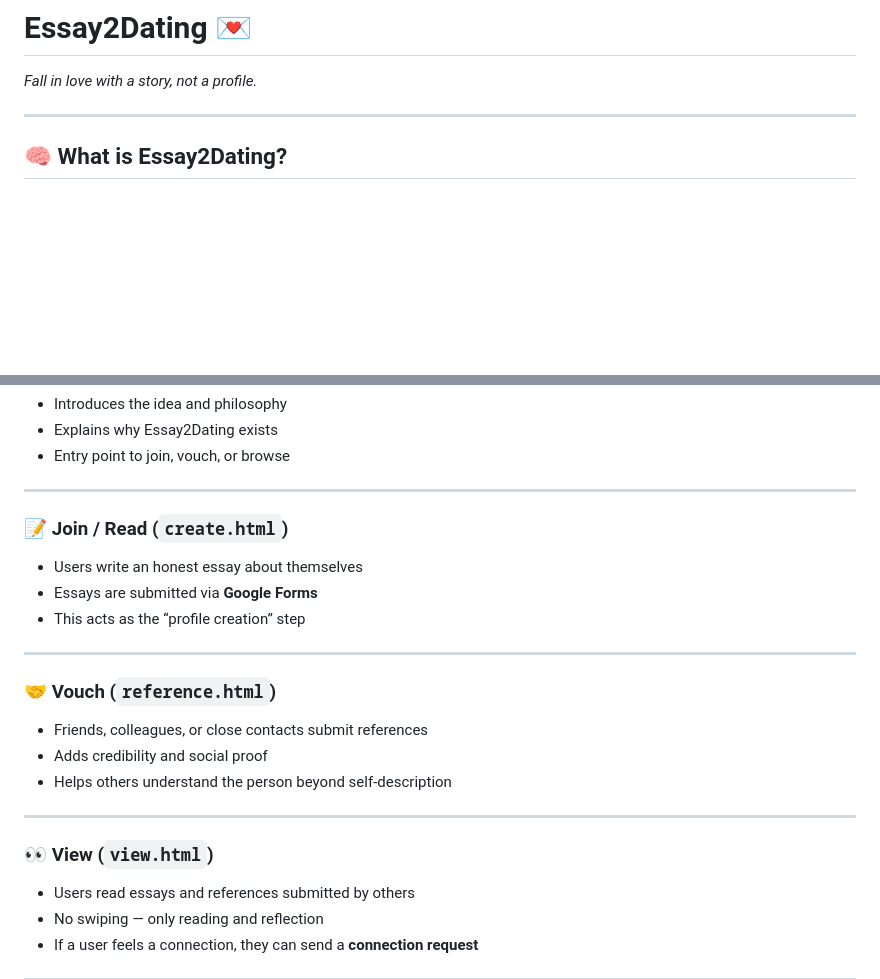
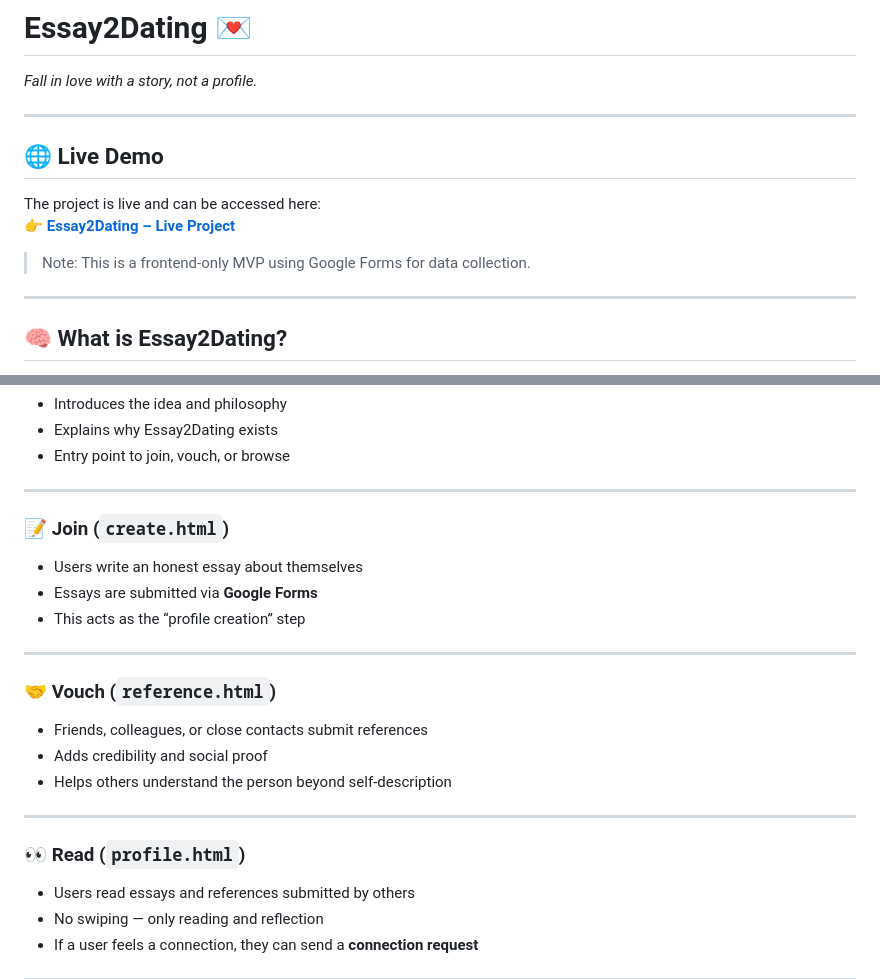
Before and after one commit to sanidhya2506/ESSAY2DATING, a Markdown page: README.md, 2 parts joined by grey strips. Drawn GitHub-style; blank space fills up the shorter version.

Commit message:
Enhance README with live demo and section updates
Updated README to include live demo link and clarify sections.

```diff
--- a/README.md
+++ b/README.md
@@ -1,5 +1,14 @@
 # Essay2Dating 💌
 *Fall in love with a story, not a profile.*
+
+---
+
+## 🌐 Live Demo
+
+The project is live and can be accessed here:
+👉 **[Essay2Dating – Live Project](https://YOUR-LIVE-LINK-HERE)**
+
+> Note: This is a frontend-only MVP using Google Forms for data collection.
 
 ---
 
@@ -40,7 +49,7 @@ Essay2Dating consists of **four core pages**, forming a complete MVP flow:
 
 ---
 
-### 📝 Join / Read (`create.html`)
+### 📝 Join (`create.html`)
 - Users write an honest essay about themselves
 - Essays are submitted via **Google Forms**
 - This acts as the “profile creation” step
@@ -54,7 +63,7 @@ Essay2Dating consists of **four core pages**, forming a complete MVP flow:
 
 ---
 
-### 👀 View (`view.html`)
+### 👀 Read (`profile.html`)
 - Users read essays and references submitted by others
 - No swiping — only reading and reflection
 - If a user feels a connection, they can send a **connection request**
```
